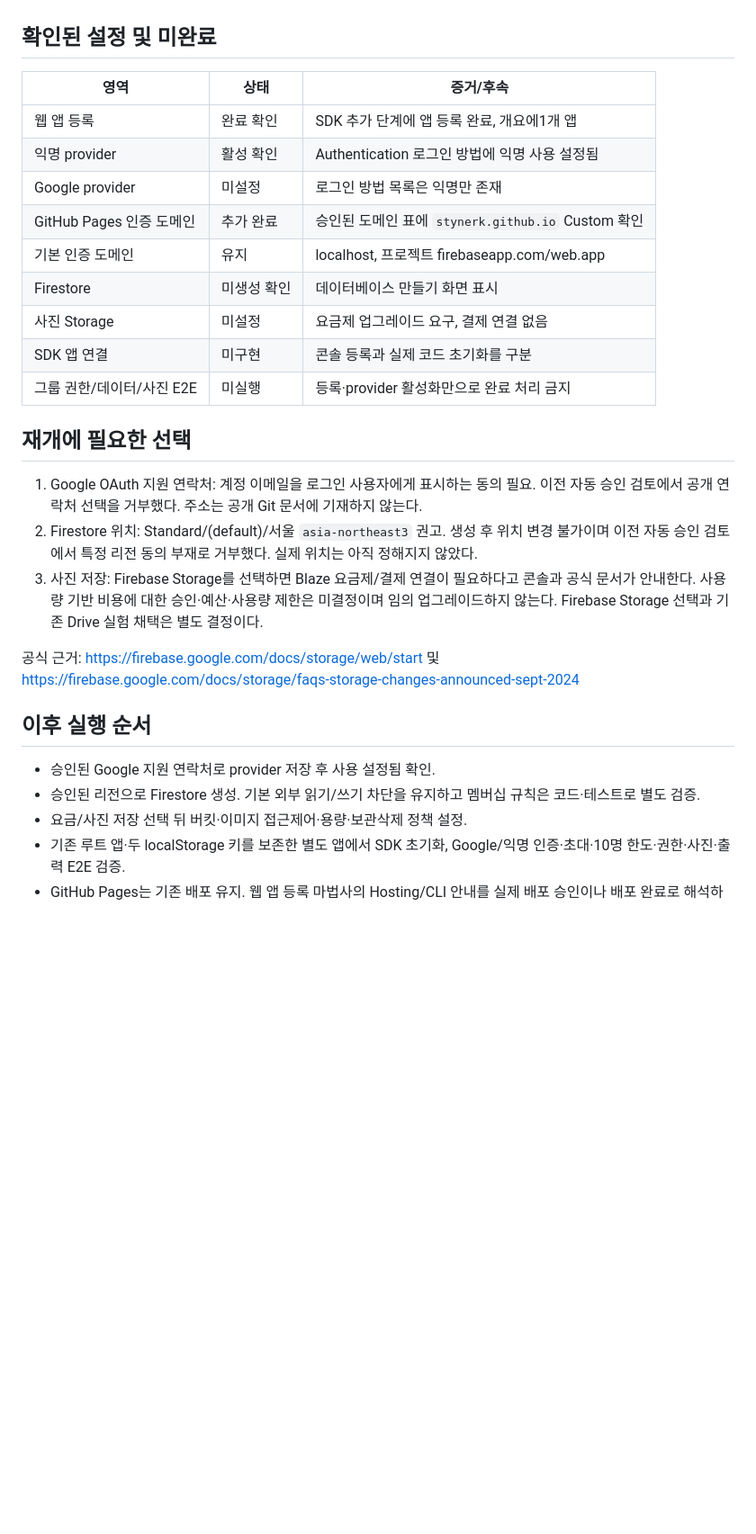
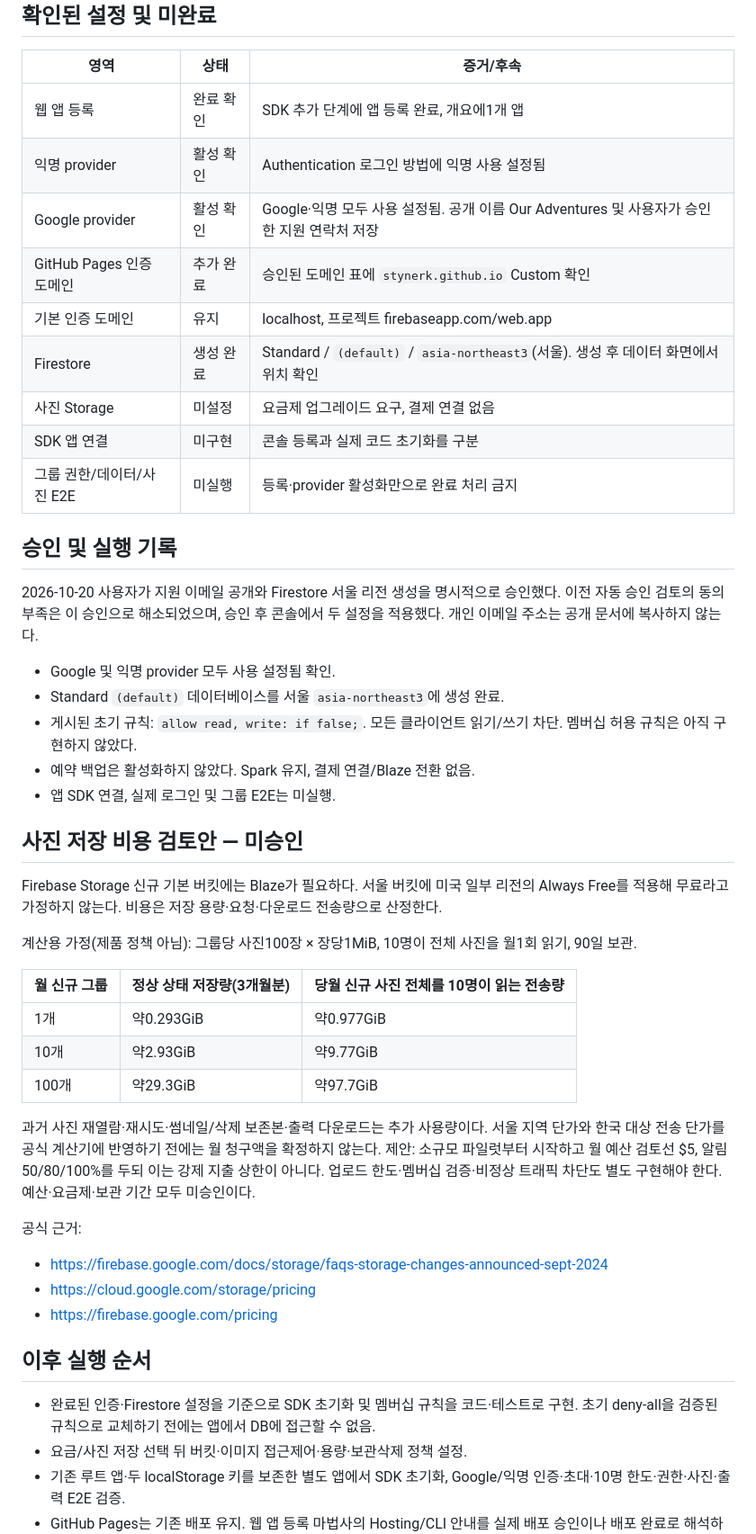
Before and after one commit to stynerk/OurAdventure, a Markdown page: docs/FIREBASE_SETUP.md, the part around the change. Shown at 90% size. Rendered like a GitHub page; blank space fills up the shorter version.

Commit message:
docs: record approved Google auth and Seoul Firestore setup

```diff
--- a/docs/FIREBASE_SETUP.md
+++ b/docs/FIREBASE_SETUP.md
@@ -24,26 +24,46 @@ storageBucket 문자열이 SDK에 있다는 사실은 버킷 생성/접근 가
 |---|---|---|
 | 웹 앱 등록 | 완료 확인 | SDK 추가 단계에 앱 등록 완료, 개요에1개 앱 |
 | 익명 provider | 활성 확인 | Authentication 로그인 방법에 익명 사용 설정됨 |
-| Google provider | 미설정 | 로그인 방법 목록은 익명만 존재 |
+| Google provider | 활성 확인 | Google·익명 모두 사용 설정됨. 공개 이름 Our Adventures 및 사용자가 승인한 지원 연락처 저장 |
 | GitHub Pages 인증 도메인 | 추가 완료 | 승인된 도메인 표에 `stynerk.github.io` Custom 확인 |
 | 기본 인증 도메인 | 유지 | localhost, 프로젝트 firebaseapp.com/web.app |
-| Firestore | 미생성 확인 | 데이터베이스 만들기 화면 표시 |
+| Firestore | 생성 완료 | Standard / `(default)` / `asia-northeast3`(서울). 생성 후 데이터 화면에서 위치 확인 |
 | 사진 Storage | 미설정 | 요금제 업그레이드 요구, 결제 연결 없음 |
 | SDK 앱 연결 | 미구현 | 콘솔 등록과 실제 코드 초기화를 구분 |
 | 그룹 권한/데이터/사진 E2E | 미실행 | 등록·provider 활성화만으로 완료 처리 금지 |
 
-## 재개에 필요한 선택
+## 승인 및 실행 기록
 
-1. Google OAuth 지원 연락처: 계정 이메일을 로그인 사용자에게 표시하는 동의 필요. 이전 자동 승인 검토에서 공개 연락처 선택을 거부했다. 주소는 공개 Git 문서에 기재하지 않는다.
-2. Firestore 위치: Standard/(default)/서울 `asia-northeast3` 권고. 생성 후 위치 변경 불가이며 이전 자동 승인 검토에서 특정 리전 동의 부재로 거부했다. 실제 위치는 아직 정해지지 않았다.
-3. 사진 저장: Firebase Storage를 선택하면 Blaze 요금제/결제 연결이 필요하다고 콘솔과 공식 문서가 안내한다. 사용량 기반 비용에 대한 승인·예산·사용량 제한은 미결정이며 임의 업그레이드하지 않는다. Firebase Storage 선택과 기존 Drive 실험 채택은 별도 결정이다.
+2026-10-20 사용자가 지원 이메일 공개와 Firestore 서울 리전 생성을 명시적으로 승인했다. 이전 자동 승인 검토의 동의 부족은 이 승인으로 해소되었으며, 승인 후 콘솔에서 두 설정을 적용했다. 개인 이메일 주소는 공개 문서에 복사하지 않는다.
 
-공식 근거: https://firebase.google.com/docs/storage/web/start 및 https://firebase.google.com/docs/storage/faqs-storage-changes-announced-sept-2024
+- Google 및 익명 provider 모두 사용 설정됨 확인.
+- Standard `(default)` 데이터베이스를 서울 `asia-northeast3`에 생성 완료.
+- 게시된 초기 규칙: `allow read, write: if false;`. 모든 클라이언트 읽기/쓰기 차단. 멤버십 허용 규칙은 아직 구현하지 않았다.
+- 예약 백업은 활성화하지 않았다. Spark 유지, 결제 연결/Blaze 전환 없음.
+- 앱 SDK 연결, 실제 로그인 및 그룹 E2E는 미실행.
+
+## 사진 저장 비용 검토안 — 미승인
+
+Firebase Storage 신규 기본 버킷에는 Blaze가 필요하다. 서울 버킷에 미국 일부 리전의 Always Free를 적용해 무료라고 가정하지 않는다. 비용은 저장 용량·요청·다운로드 전송량으로 산정한다.
+
+계산용 가정(제품 정책 아님): 그룹당 사진100장 × 장당1MiB, 10명이 전체 사진을 월1회 읽기, 90일 보관.
+
+| 월 신규 그룹 | 정상 상태 저장량(3개월분) | 당월 신규 사진 전체를 10명이 읽는 전송량 |
+|---|---|---|
+| 1개 | 약0.293GiB | 약0.977GiB |
+| 10개 | 약2.93GiB | 약9.77GiB |
+| 100개 | 약29.3GiB | 약97.7GiB |
+
+과거 사진 재열람·재시도·썸네일/삭제 보존본·출력 다운로드는 추가 사용량이다. 서울 지역 단가와 한국 대상 전송 단가를 공식 계산기에 반영하기 전에는 월 청구액을 확정하지 않는다. 제안: 소규모 파일럿부터 시작하고 월 예산 검토선 $5, 알림50/80/100%를 두되 이는 강제 지출 상한이 아니다. 업로드 한도·멤버십 검증·비정상 트래픽 차단도 별도 구현해야 한다. 예산·요금제·보관 기간 모두 미승인이다.
+
+공식 근거:
+- https://firebase.google.com/docs/storage/faqs-storage-changes-announced-sept-2024
+- https://cloud.google.com/storage/pricing
+- https://firebase.google.com/pricing
 
 ## 이후 실행 순서
 
-- 승인된 Google 지원 연락처로 provider 저장 후 사용 설정됨 확인.
-- 승인된 리전으로 Firestore 생성. 기본 외부 읽기/쓰기 차단을 유지하고 멤버십 규칙은 코드·테스트로 별도 검증.
+- 완료된 인증·Firestore 설정을 기준으로 SDK 초기화 및 멤버십 규칙을 코드·테스트로 구현. 초기 deny-all을 검증된 규칙으로 교체하기 전에는 앱에서 DB에 접근할 수 없음.
 - 요금/사진 저장 선택 뒤 버킷·이미지 접근제어·용량·보관삭제 정책 설정.
 - 기존 루트 앱·두 localStorage 키를 보존한 별도 앱에서 SDK 초기화, Google/익명 인증·초대·10명 한도·권한·사진·출력 E2E 검증.
 - GitHub Pages는 기존 배포 유지. 웹 앱 등록 마법사의 Hosting/CLI 안내를 실제 배포 승인이나 배포 완료로 해석하지 않는다.
```
